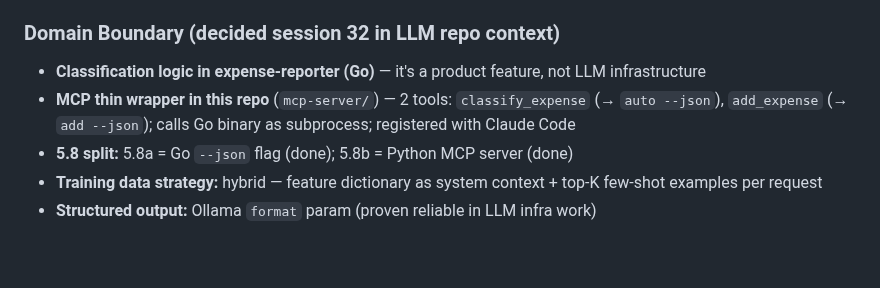
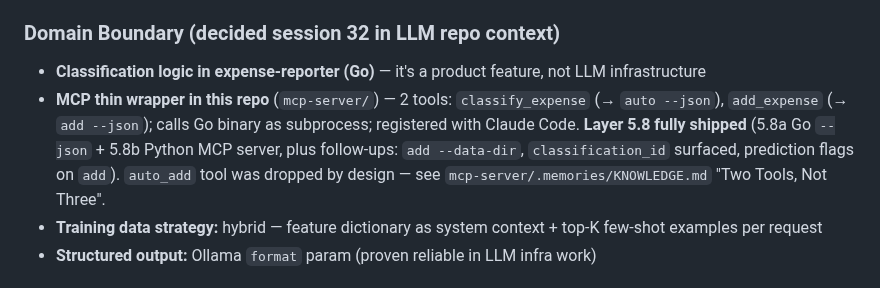
Before and after one commit to leandror172/expense-reporter-experiment, a Markdown page: .claude/session-context.md, the part around the change. Drawn GitHub-style; blank space fills up the shorter version.

```diff
--- a/.claude/session-context.md
+++ b/.claude/session-context.md
@@ -78,8 +78,7 @@ Or manually:
 
 ### Domain Boundary (decided session 32 in LLM repo context)
 - **Classification logic in expense-reporter (Go)** — it's a product feature, not LLM infrastructure
-- **MCP thin wrapper in this repo** (`mcp-server/`) — 2 tools: `classify_expense` (→ `auto --json`), `add_expense` (→ `add --json`); calls Go binary as subprocess; registered with Claude Code
-- **5.8 split:** 5.8a = Go `--json` flag (done); 5.8b = Python MCP server (done)
+- **MCP thin wrapper in this repo** (`mcp-server/`) — 2 tools: `classify_expense` (→ `auto --json`), `add_expense` (→ `add --json`); calls Go binary as subprocess; registered with Claude Code. **Layer 5.8 fully shipped** (5.8a Go `--json` + 5.8b Python MCP server, plus follow-ups: `add --data-dir`, `classification_id` surfaced, prediction flags on `add`). `auto_add` tool was dropped by design — see `mcp-server/.memories/KNOWLEDGE.md` "Two Tools, Not Three".
 - **Training data strategy:** hybrid — feature dictionary as system context + top-K few-shot examples per request
 - **Structured output:** Ollama `format` param (proven reliable in LLM infra work)
 
```
Also changed, not shown: .claude/tasks.md (+1 -1 lines), docs/expense-classifier-vision.md (+6 -4 lines).
